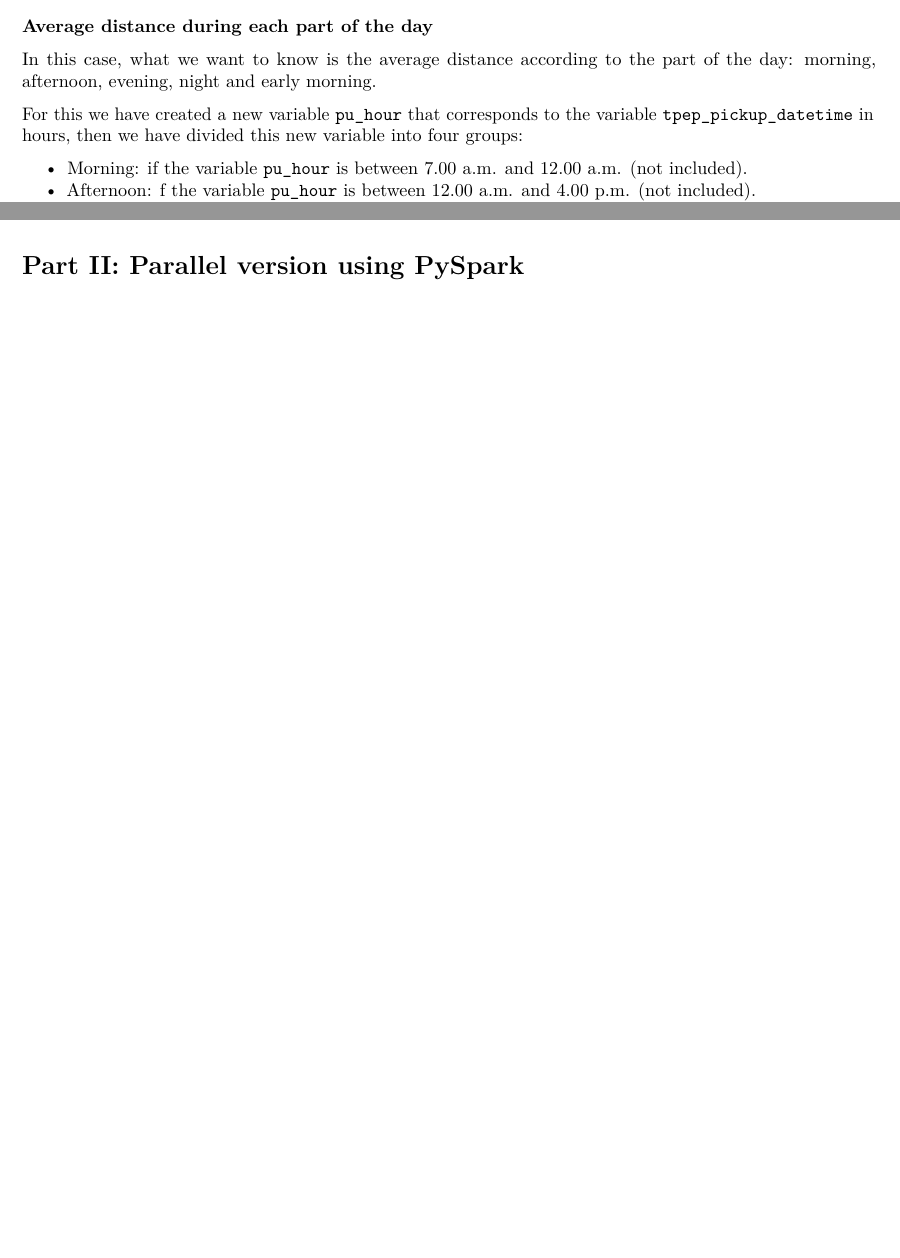
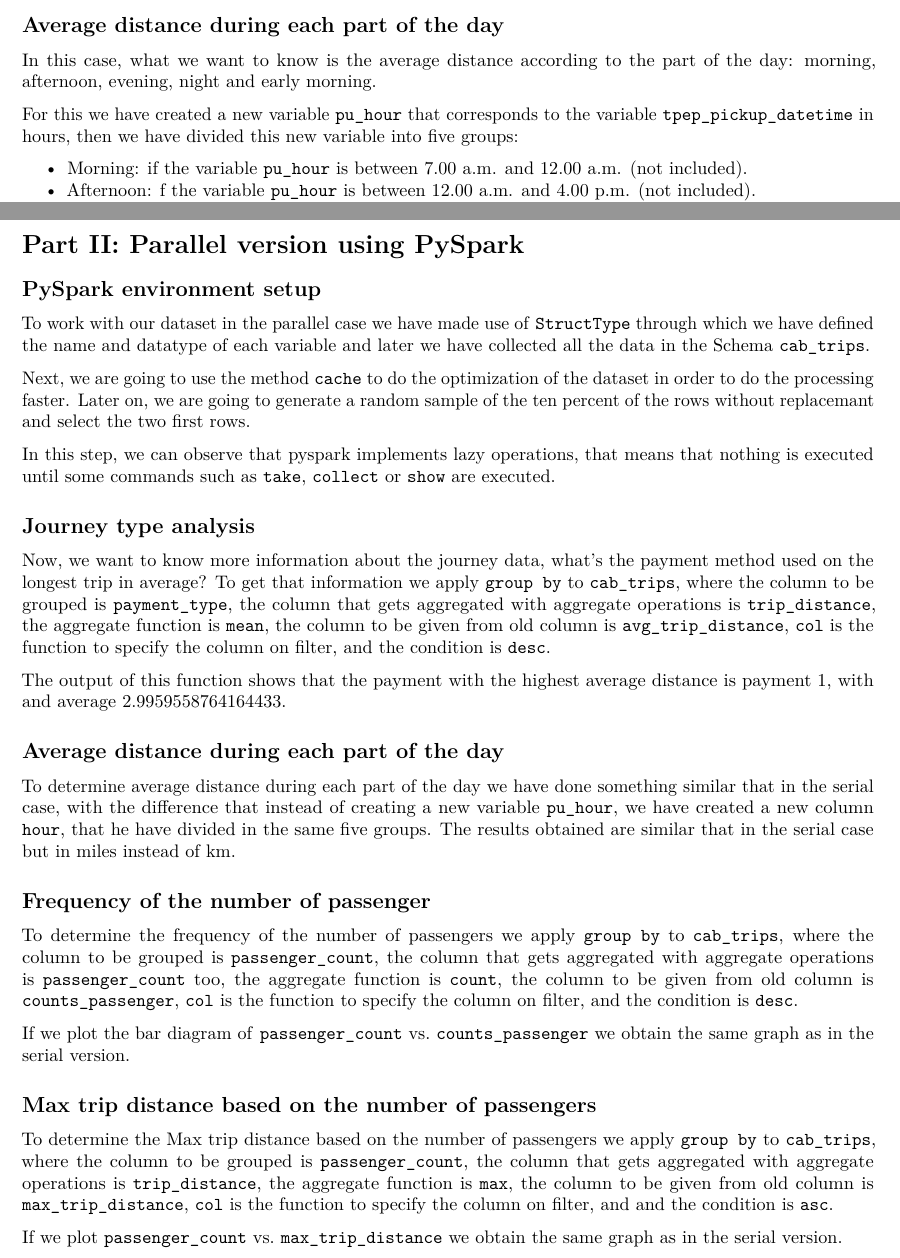
Before and after one commit to luisrodrigar/scalable-distributed-computing, an R Markdown document (Lab 2 - PySpark/report/Report - Lab 2.Rmd): two parts of pages 3 and 4 of 4 before the commit and two parts of pages 4 and 6 of 6 after it, joined at a grey line, cut so that both start at the same text, the shorter picture padded with empty space. Rendered offline with R 4.5, knitr and Pandoc, then LaTeX, with nearby package versions.

Commit message:
added last changes rmd

```diff
--- a/Lab 2 - PySpark/report/Report - Lab 2.Rmd
+++ b/Lab 2 - PySpark/report/Report - Lab 2.Rmd
@@ -76,19 +79,17 @@ To find out more about our data, we have studied four main aspects:
 3. Frequency of the number of passengers.
 4. Max trip distance based on the number of passengers.
 
-
-### Journey type analysis
+## Journey type analysis
 
 We have found out which is the most used payment method on the trip with the longest average distance by calculating the maximum of the averages of the variable `trip_distance` and then calculating the payment method (variable `get_payment_type`) of that trip.
 
 Finally we have obtained that the payment method of the trip with the longest average distance is credit card, which makes sense: a long trip implies a high amount of money, and most people do not have that much loose cash.
 
-
-###  Average distance during each part of the day
+## Average distance during each part of the day
 
 In this case, what we want to know is the average distance according to the part of the day: morning, afternoon, evening, night and early morning.
 
-For this we have created a new variable `pu_hour` that corresponds to the variable `tpep_pickup_datetime` in hours, then we have divided this new variable into four groups:
+For this we have created a new variable `pu_hour` that corresponds to the variable `tpep_pickup_datetime` in hours, then we have divided this new variable into five groups:
 
 - Morning: if the variable `pu_hour` is between 7.00 a.m. and 12.00 a.m. (not included).
 - Afternoon: f the variable `pu_hour` is between 12.00 a.m. and 4.00 p.m. (not included).
@@ -111,15 +111,44 @@ knitr::include_graphics("Images/bar_nb_of_passengers.png")
 
 It is clear that the typical scenario is a trip with just one passenger.
 
-
-### Max trip distance based on the number of passengers
+## Max trip distance based on the number of passengers
 
 In this case, we want to know the maximum distance of a trip based on the number of passengers.
 
 To do this we first used the function `miles_to_km` to convert our variable `trip_distance` to km, then we calculated the average of this variable according to the number of passengers (variable `passenger_count`) and finally we plotted passenger_count vs `trip_distance` and we can see the behaviour of this distribution.
 
-
 In the plot above we can see that the largest trip distance (almost 250km) was made by four passengers.
 
+\newpage
 
 # Part II: Parallel version using PySpark
+
+## PySpark environment setup
+
+To work with our dataset in the parallel case we have made use of `StructType` through which we have defined the name and datatype of each variable and later we have collected all the data in the Schema `cab_trips`.
+
+Next, we are going to use the method `cache` to do the optimization of the dataset in order to do the processing faster. Later on, we are going to generate a random sample of the ten percent of the rows without replacemant and select the two first rows.
+
+In this step, we can observe that pyspark implements lazy operations, that means that nothing is executed until some commands such as `take`, `collect` or `show` are executed.
+
+## Journey type analysis
+
+Now, we want to know more information about the journey data, what's the payment method used on the longest trip in average? To get that information we apply `group by` to `cab_trips`, where the column to be grouped is `payment_type`, the column that gets aggregated with aggregate operations is `trip_distance`, the aggregate function is `mean`, the column to be given from old column is `avg_trip_distance`, `col` is the function to specify the column on filter, and the condition is `desc`.
+
+The output of this function shows that the payment with the highest average distance is payment 1, with and average 2.9959558764164433.
+
+## Average distance during each part of the day
+
+To determine average distance during each part of the day we have done something similar that in the serial case, with the difference that instead of creating a new variable `pu_hour`, we have created a new column `hour`, that he have divided in the same five groups. The results obtained are similar that in the serial case but in miles instead of km.
+
+## Frequency of the number of passenger
+
+To determine the frequency of the number of passengers we apply `group by` to `cab_trips`, where the column to be grouped is `passenger_count`, the column that gets aggregated with aggregate operations is `passenger_count` too, the aggregate function is `count`, the column to be given from old column is `counts_passenger`, `col` is the function to specify the column on filter, and the condition is `desc`.
+
+If we plot the bar diagram of `passenger_count` vs. `counts_passenger` we obtain the same graph as in the serial version.
+
+## Max trip distance based on the number of passengers
+
+To determine the Max trip distance based on the number of passengers we apply `group by` to `cab_trips`, where the column to be grouped is `passenger_count`, the column that gets aggregated with aggregate operations is `trip_distance`, the aggregate function is `max`, the column to be given from old column is `max_trip_distance`, `col` is the function to specify the column on filter, and and the condition is `asc`.
+
+If we plot `passenger_count` vs. `max_trip_distance` we obtain the same graph as in the serial version.
```
Also changed, not shown: Lab 2 - PySpark/report/Report - Lab 2.Rmd (6 more changed lines).
